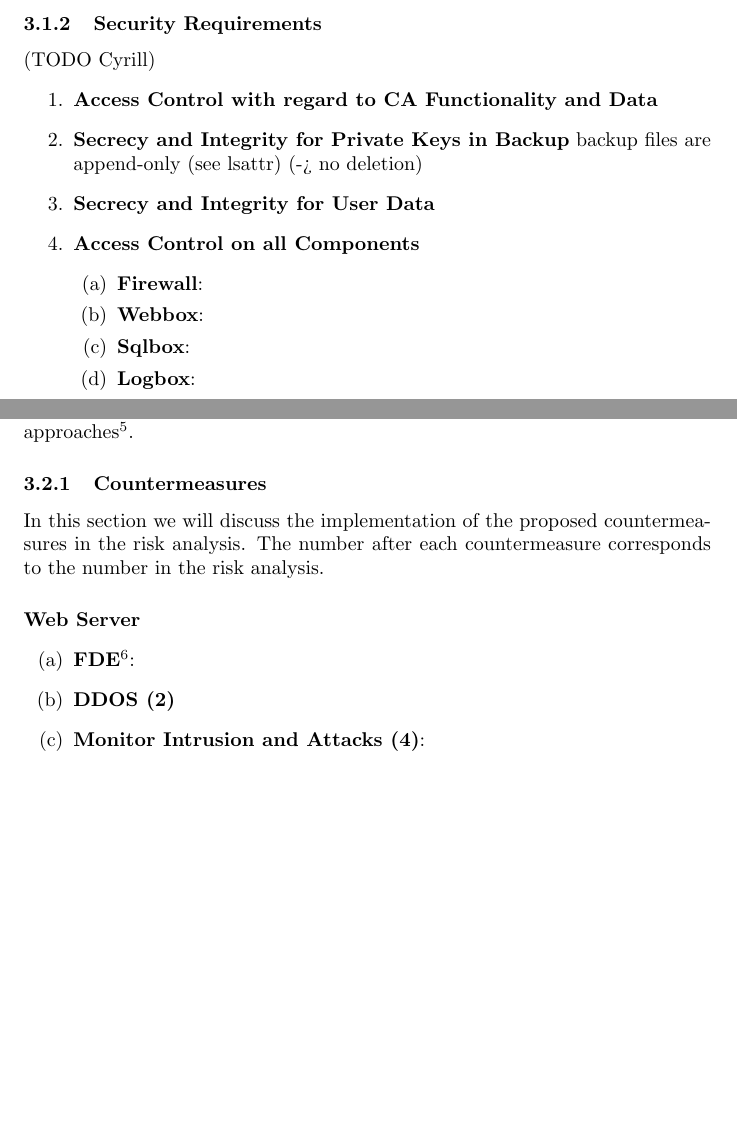
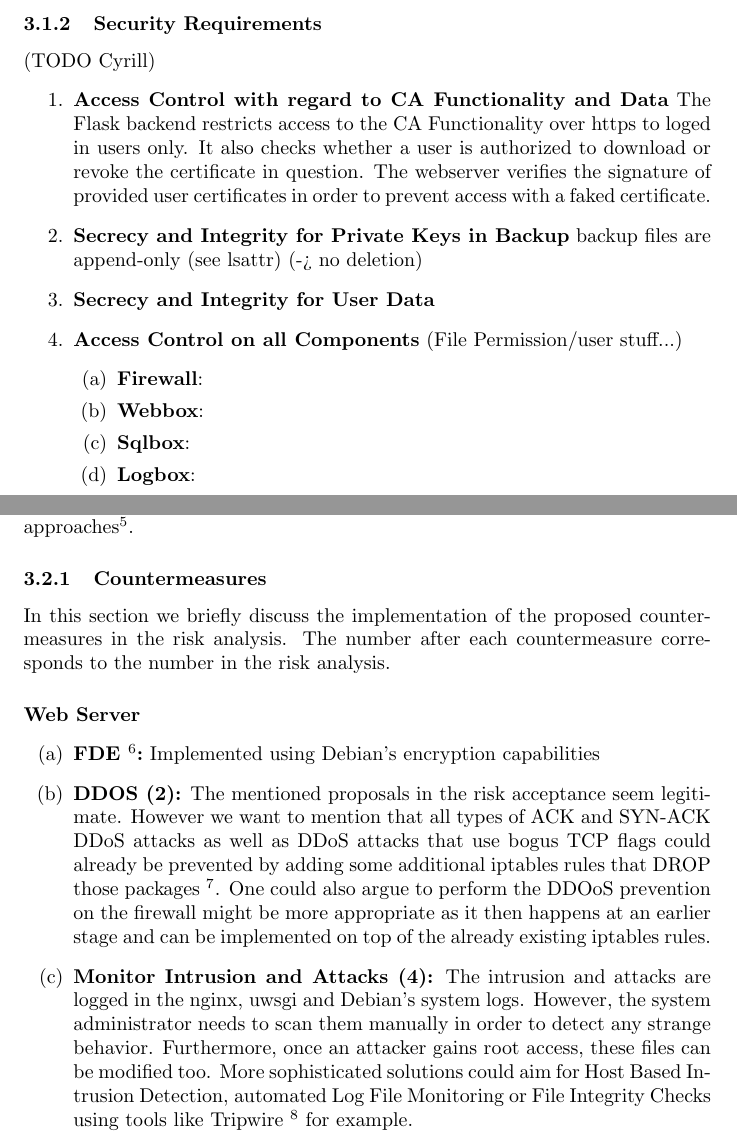
Before and after one commit to silvanegli/AppliedSecLab16, a LaTeX document (review/review.tex): two parts of pages 5 and 6 of 9 before the commit and two parts of pages 5 and 6 of 10 after it, joined at a grey line, cut so that both start at the same text, the shorter picture padded with empty space. Compiled offline with pdfLaTeX.

Commit message:
countermeasures

```diff
--- a/review/review.tex
+++ b/review/review.tex
@@ -149,13 +150,15 @@ Summarizing, even though the system lacks
 We examined the system using white and black box testing, for this we roughly followed the OWASP testing guide\footnote{https://www.owasp.org/index.php/OWASP\_Testing\_Guide\_v4\_Table\_of\_Contents}, from where we picked several test cases. For black box testing the web application we used ZAP\footnote{https://www.owasp.org/index.php/OWASP\_Zed\_Attack\_Proxy\_Project}. Additionally we used different tools to test the HTTPS connection\footnote{http://wiki.cacert.org/SSLScanner}. A very broad vulnerability scanning was also performed with Nessus\footnote{https://www.tenable.com/products/nessus-vulnerability-scanner}. For white box testing we used e.g. code review, privilege escalation techniques and a lot of information gathering approaches\footnote{https://netsec.ws/?p=309}.
 
 \subsubsection{Countermeasures}
-In this section we will discuss the implementation of the proposed countermeasures in the risk analysis. The number after each countermeasure corresponds to the number in the risk analysis.
+In this section we briefly discuss the implementation of the proposed countermeasures in the risk analysis. The number after each countermeasure corresponds to the number in the risk analysis.
 
 \paragraph{Web Server}
-\begin{enumerate}[label=(\alph*)] \item \textbf{FDE\footnote{\url{https://en.wikipedia.org/wiki/Disk_encryption}}}:
-\item \textbf{DDOS (2)}
-\item \textbf{Monitor Intrusion and Attacks (4)}:
-\item \textbf{Monitoring Logs (5)}:
+\begin{enumerate}[label=(\alph*)]
+\item \textbf{FDE \footnote{\url{https://en.wikipedia.org/wiki/Disk_encryption}}:} Implemented using Debian's encryption capabilities
+\item \textbf{DDOS (2):} The mentioned proposals in the risk acceptance seem legitimate. However we want to mention that all types of ACK and SYN-ACK DDoS attacks as well as DDoS attacks that use bogus TCP flags could already be prevented by adding some additional iptables rules that DROP those packages \footnote{\url{https://javapipe.com/iptables-ddos-protection}}. One could also argue to perform the DDOoS prevention on the firewall might be more appropriate as it then happens at an earlier stage and can be implemented on top of the already existing iptables rules.
+\item \textbf{Monitor Intrusion and Attacks (4):} The intrusion and attacks are logged in the nginx, uwsgi and Debian's system logs. However, the system administrator needs to scan them manually in order to detect any strange behavior. Furthermore, once an attacker gains root access, these files can be modified too. More sophisticated solutions could aim for Host Based Intrusion Detection, automated Log File Monitoring or File Integrity Checks using tools like Tripwire \footnote{\url{http://www.tripwire.org/}} for example.
+\item \textbf{Monitoring Logs (5)}: Likewise here, a system administrator manually needs to observe the logs of the application server (uwsgi) in order to detect harming employees. Probably a more realistic approach would be to include a verification step into the process of issuing user certificates.
+\item \textbf{Access to CA private key with two user credentials(5):} Even if we don't understand how this helps against harmful employees, this is not implemented.
 \end{enumerate}
 
 \paragraph{Database Server}
```
Also changed, not shown: review/review.tex (15 more changed lines).
